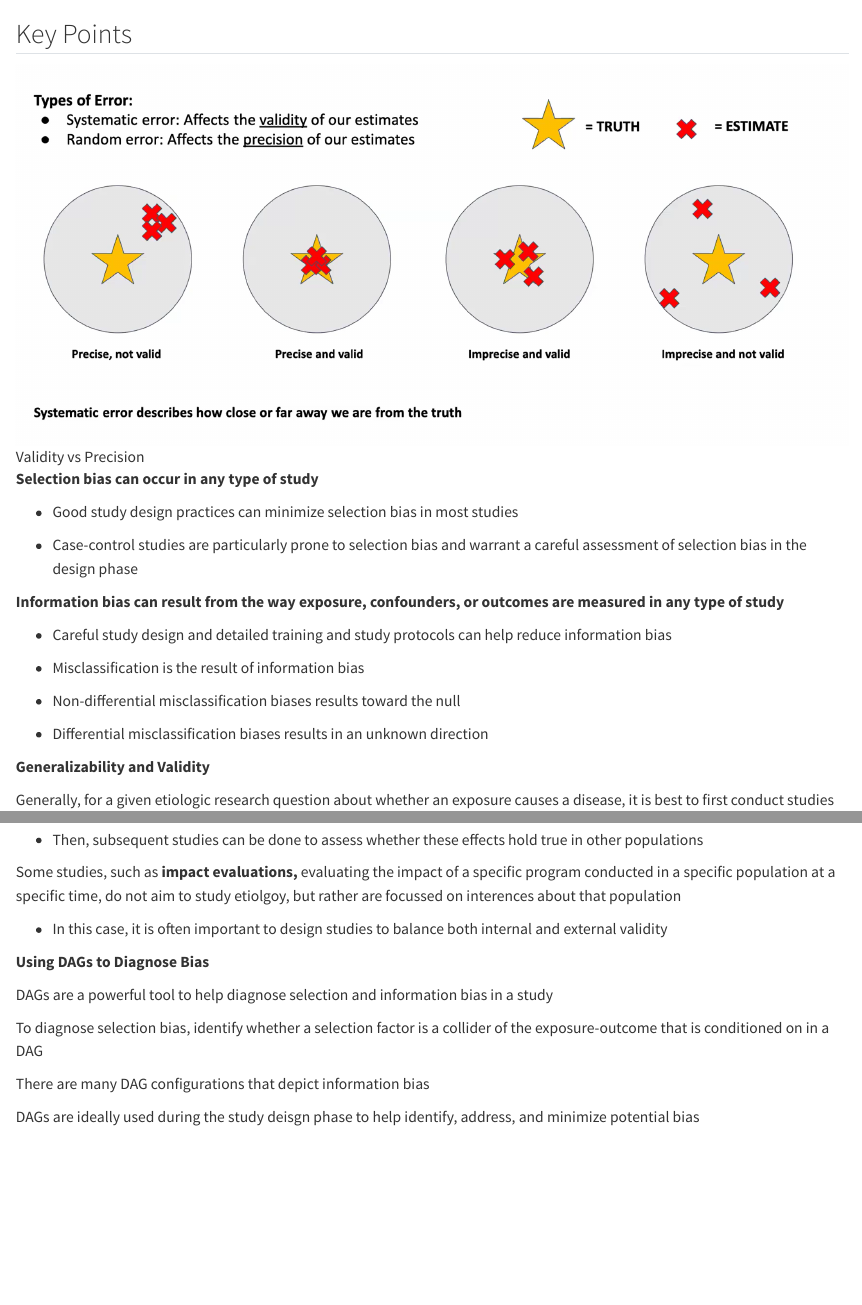
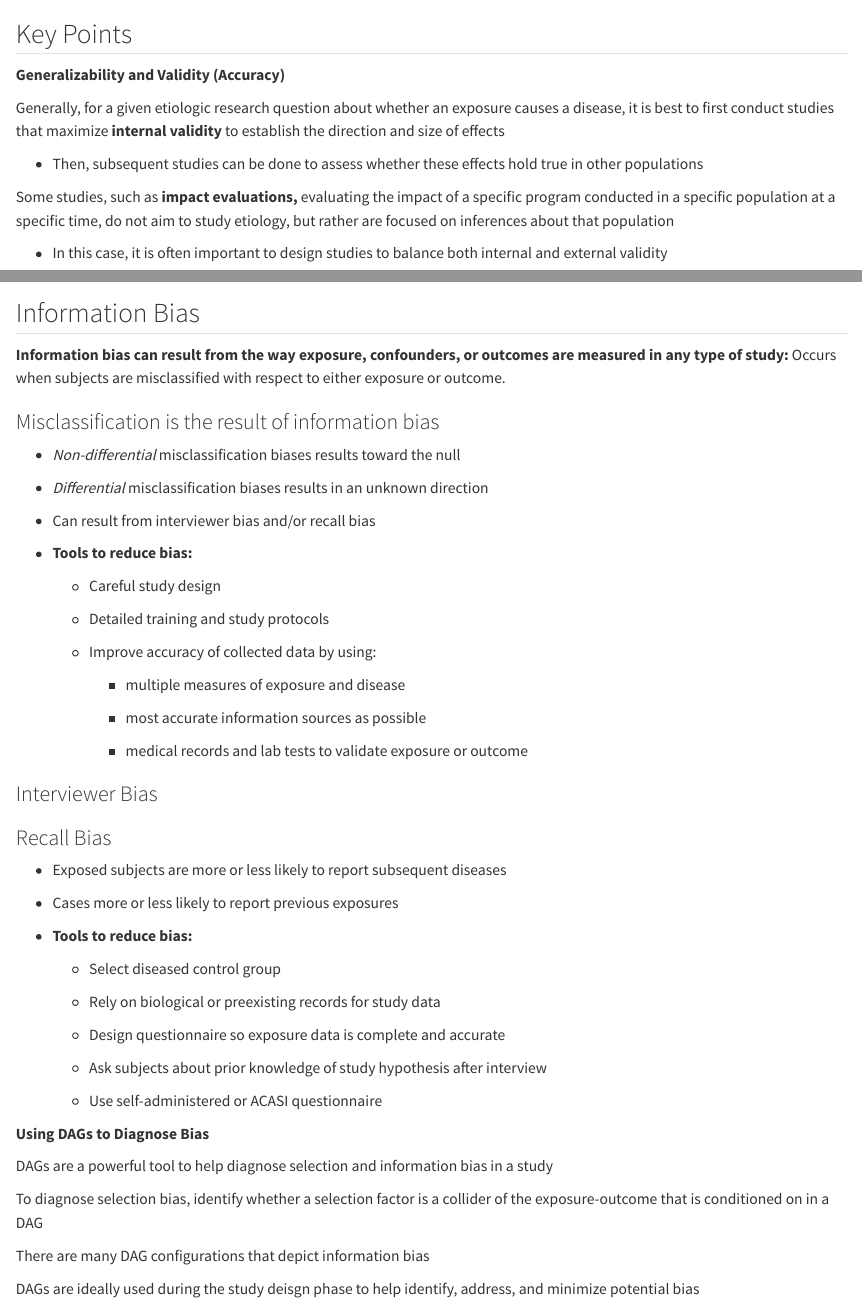
Before and after one commit to EvalstacE/PH250B_Guide, a Quarto document (week_chapters/06b_Bias.qmd): the page in a window 1100 px wide, from its top, and a second part further down, joined at a grey line. Rendered offline with R 4.5, knitr and Pandoc in place of Quarto, with nearby package versions.

Commit message:
+ update

```diff
--- a/week_chapters/06b_Bias.qmd
+++ b/week_chapters/06b_Bias.qmd
@@ -2,34 +2,12 @@
 ## Key Points
 
 
-![Validity vs Precision](../www/06_images/validity_precision.png)
-
-
-**Selection bias can occur in any type of study**
-
-  + Good study design practices can minimize selection bias in most studies
-
-  + Case-control studies are particularly prone to selection bias and warrant a careful assessment of selection bias in the design phase
-
-
-
-**Information bias can result from the way exposure, confounders, or outcomes are measured in any type of study**
-
-  + Careful study design and detailed training and study protocols can help reduce information bias
-
-  + Misclassification is the result of information bias
-
-  + Non-differential misclassification biases results toward the null
-
-  + Differential misclassification biases results in an unknown direction
-
-
-**Generalizability and Validity**
+**Generalizability and Validity (Accuracy)**
 
 Generally, for a given etiologic research question about whether an exposure causes a disease, it is best to first conduct studies that maximize **internal validity** to establish the direction and size of effects
 
   + Then, subsequent studies can be done to assess whether these effects hold true in other populations
 
-Some studies, such as **impact evaluations,** evaluating the impact of a specific program conducted in a specific population at a specific time, do not aim to study etiolgoy, but rather are focussed on interences about that population
+Some studies, such as **impact evaluations,** evaluating the impact of a specific program conducted in a specific population at a specific time, do not aim to study etiology, but rather are focused on inferences about that population
 
   + In this case, it is often important to design studies to balance both internal and external validity
@@ -36,3 +40,59 @@ Some studies, such as **impact evaluations,** evaluating the impact of a specifi
+## Information Bias
+
+**Information bias can result from the way exposure, confounders, or outcomes are measured in any type of study:** Occurs when subjects are misclassified with respect to either exposure or outcome.
+
+
+### Misclassification is the result of information bias
+
++ *Non-differential* misclassification biases results toward the null
+
++ *Differential* misclassification biases results in an unknown direction
+
++ Can result from interviewer bias and/or recall bias
+
++ **Tools to reduce bias:**
+
+  + Careful study design
+
+  + Detailed training and study protocols
+
+  + Improve accuracy of collected data by using:
+
+    + multiple measures of exposure and disease
+
+    + most accurate information sources as possible
+
+    + medical records and lab tests to validate exposure or outcome
+
+
+
+
+### Interviewer Bias
+
+
+
+### Recall Bias
+
++ Exposed subjects are more or less likely to report subsequent diseases
+
++ Cases more or less likely to report previous exposures
+
++ **Tools to reduce bias:**
+
+  + Select diseased control group
+
+  + Rely on biological or preexisting records for study data
+
+  + Design questionnaire so exposure data is complete and accurate
+
+  + Ask subjects about prior knowledge of study hypothesis after interview
+
+  + Use self-administered or ACASI questionnaire
+
+
+
+
+
 
 
 **Using DAGs to Diagnose Bias**
```
Also changed, not shown: practice_problems/05_practice.qmd (added, +33 -0 lines), articles/journal_club_04/Arnold et al. Acute Illness Among Surfers After Exposure to Seawater in Dry- and Wet-Weather Conditions (1).pdf (added), articles/journal_club_04/Arnold_2017_webappendix.pdf (added), articles/journal_club_04/PHW250B Journal Club Assignment #4 - updated (1).pdf (added), articles/journal_club_04/PHW250B Journal Club Assignment #4 - updated.pdf (added), articles/journal_club_04/PIIS2214109X18302298.pdf (added), articles/journal_club_04/Reingold et al. Risk Factors for Menstrual Toxic Shock Syndrome Results of a Multistate Case-Control Study..pdf (added), articles/journal_club_04/vs_jc4.pdf (added), articles/journal_club_05/Luby et al. Eﬀects of water quality, sanitation, handwashing, and nutritional interventions on diarrhoea and child growth in rural Bangladesh a cluster-randomised controlled trial.pdf (added), articles/journal_club_05/PHW250B Journal Club Assignment 5 (1).pdf (added), articles/journal_club_05/Reingold et al. Risk Factors for Menstrual Toxic Shock Syndrome Results of a Multistate Case-Control Study. (1).pdf (added), articles/journal_club_05/dags.pdf (added), articles/journal_club_05/vs_jc5b.pdf (added), week_chapters/GSI_slides/Week 11 (Effect Measure Modification)_11.06.2025.pdf (added), 11 more files, 18 other files.
